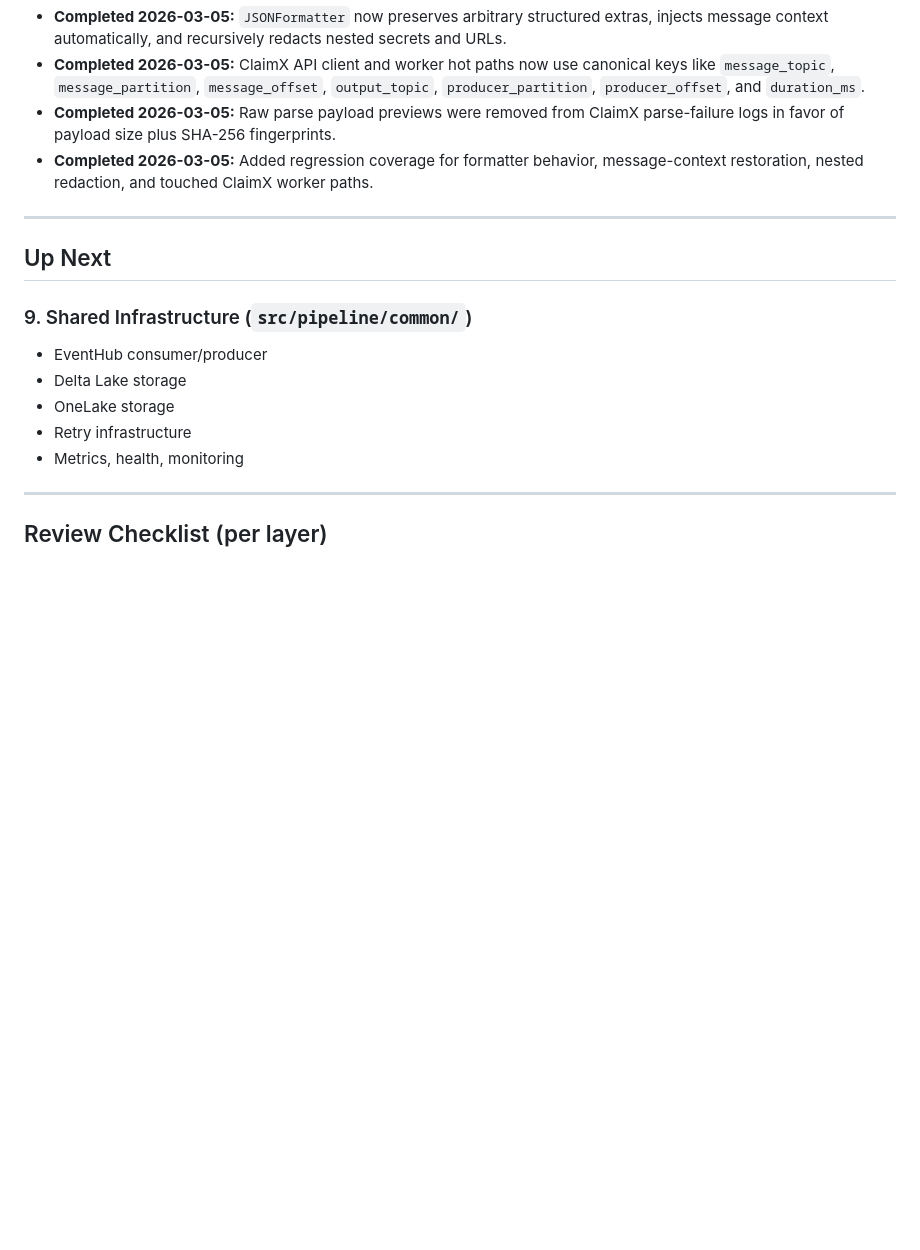
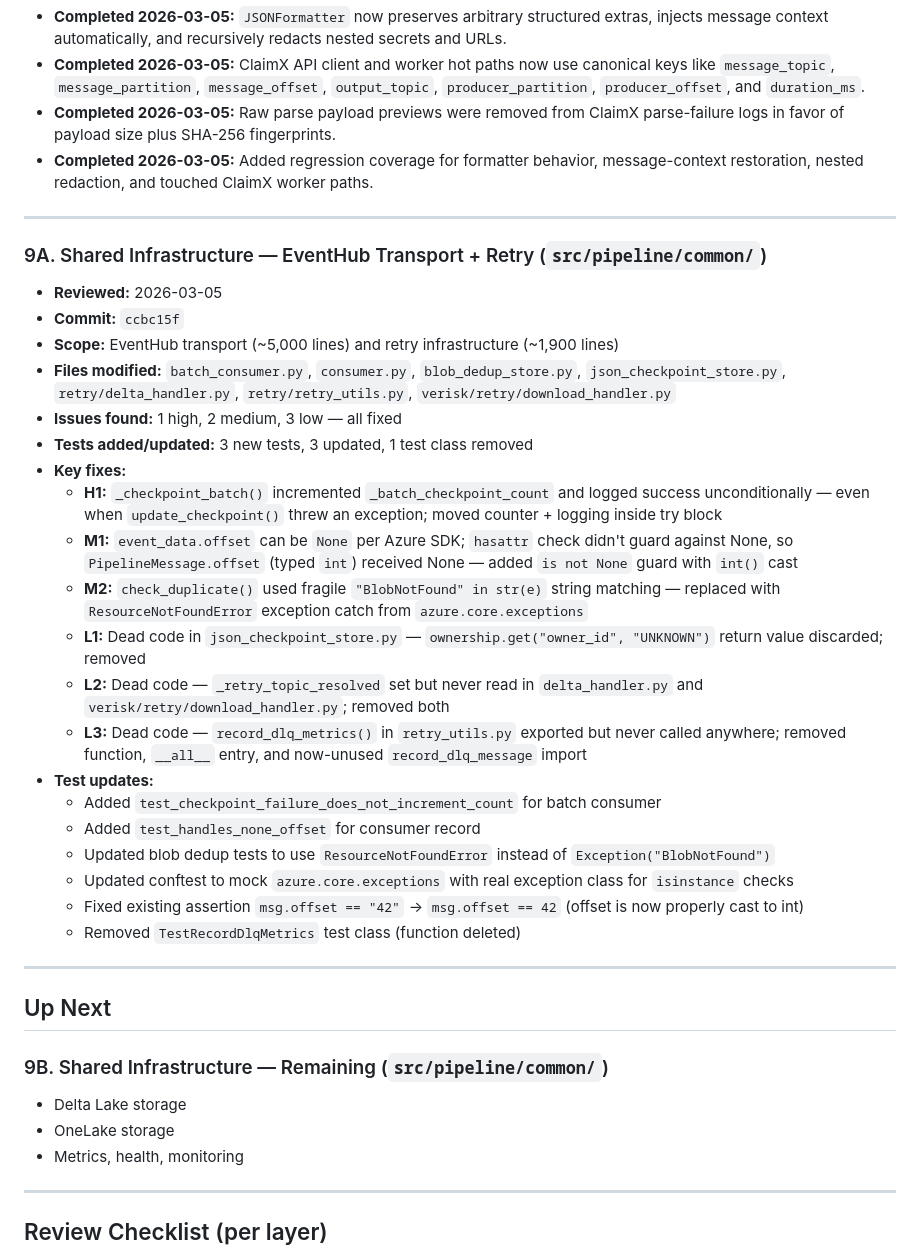
Before and after one commit to nd-smith/cuddly-octo-eureka, a Markdown page: REVIEW_LOG.md, the part around the change. Drawn GitHub-style; blank space fills up the shorter version.

Commit message:
Add EventHub transport and retry infrastructure review details, including key fixes and test updates

```diff
--- a/REVIEW_LOG.md
+++ b/REVIEW_LOG.md
@@ -215,13 +215,35 @@ Tracking review progress layer-by-layer through the ClaimX pipeline.
 
 ---
 
+### 9A. Shared Infrastructure — EventHub Transport + Retry (`src/pipeline/common/`)
+- **Reviewed:** 2026-03-05
+- **Commit:** `ccbc15f`
+- **Scope:** EventHub transport (~5,000 lines) and retry infrastructure (~1,900 lines)
+- **Files modified:** `batch_consumer.py`, `consumer.py`, `blob_dedup_store.py`, `json_checkpoint_store.py`, `retry/delta_handler.py`, `retry/retry_utils.py`, `verisk/retry/download_handler.py`
+- **Issues found:** 1 high, 2 medium, 3 low — all fixed
+- **Tests added/updated:** 3 new tests, 3 updated, 1 test class removed
+- **Key fixes:**
+  - **H1:** `_checkpoint_batch()` incremented `_batch_checkpoint_count` and logged success unconditionally — even when `update_checkpoint()` threw an exception; moved counter + logging inside try block
+  - **M1:** `event_data.offset` can be `None` per Azure SDK; `hasattr` check didn't guard against None, so `PipelineMessage.offset` (typed `int`) received None — added `is not None` guard with `int()` cast
+  - **M2:** `check_duplicate()` used fragile `"BlobNotFound" in str(e)` string matching — replaced with `ResourceNotFoundError` exception catch from `azure.core.exceptions`
+  - **L1:** Dead code in `json_checkpoint_store.py` — `ownership.get("owner_id", "UNKNOWN")` return value discarded; removed
+  - **L2:** Dead code — `_retry_topic_resolved` set but never read in `delta_handler.py` and `verisk/retry/download_handler.py`; removed both
+  - **L3:** Dead code — `record_dlq_metrics()` in `retry_utils.py` exported but never called anywhere; removed function, `__all__` entry, and now-unused `record_dlq_message` import
+- **Test updates:**
+  - Added `test_checkpoint_failure_does_not_increment_count` for batch consumer
+  - Added `test_handles_none_offset` for consumer record
+  - Updated blob dedup tests to use `ResourceNotFoundError` instead of `Exception("BlobNotFound")`
+  - Updated conftest to mock `azure.core.exceptions` with real exception class for `isinstance` checks
+  - Fixed existing assertion `msg.offset == "42"` → `msg.offset == 42` (offset is now properly cast to int)
+  - Removed `TestRecordDlqMetrics` test class (function deleted)
+
+---
+
 ## Up Next
 
-### 9. Shared Infrastructure (`src/pipeline/common/`)
-- EventHub consumer/producer
+### 9B. Shared Infrastructure — Remaining (`src/pipeline/common/`)
 - Delta Lake storage
 - OneLake storage
-- Retry infrastructure
 - Metrics, health, monitoring
 
 ---
```
